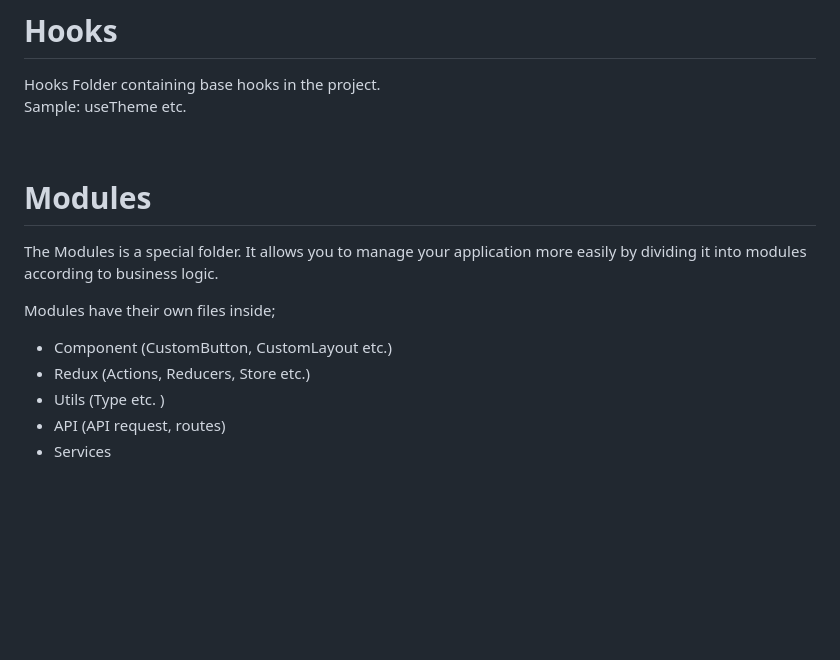
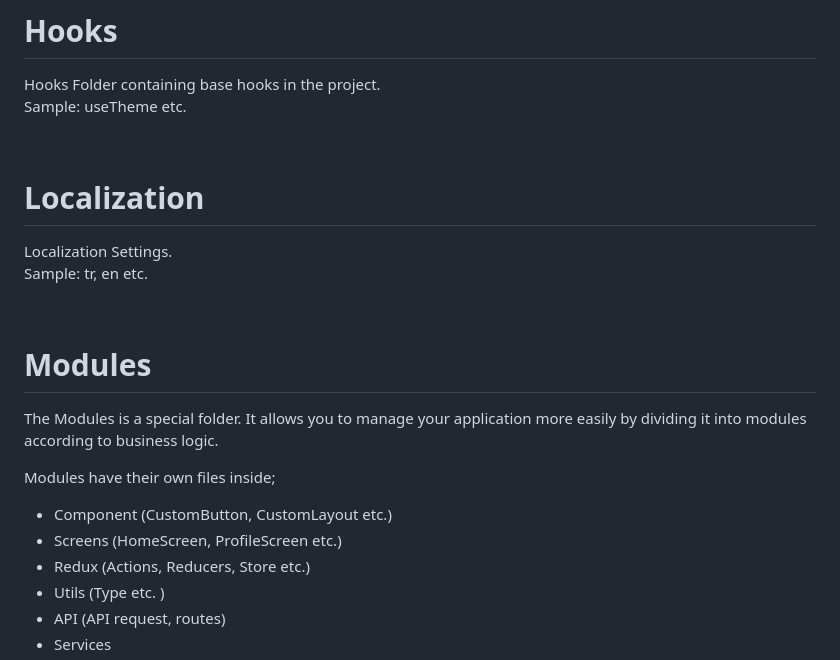
Before and after one commit to Milvasoft/expo-boilerplate, a Markdown page: README.md, the part around one of its changes. Rendered like a GitHub page; blank space fills up the shorter version.

```diff
--- a/README.md
+++ b/README.md
@@ -122,6 +159,14 @@ Sample: useTheme etc.
 
 <br>
 
+<a id="Localization"></a>
+# Localization
+Localization Settings.
+<br>
+Sample: tr, en etc.
+
+<br>
+
 <a id="Modules"></a>
 # Modules
 The Modules is a special folder. It allows you to manage your application more easily by dividing it into modules according to business logic.
@@ -129,6 +174,7 @@ The Modules is a special folder. It allows you to manage your application more e
  Modules have their own files inside;
 
 - Component (CustomButton, CustomLayout etc.)
+- Screens (HomeScreen, ProfileScreen etc.)
 - Redux (Actions, Reducers, Store etc.)
 - Utils (Type etc. )
 - API (API request, routes)
```
Also changed, not shown: other parts of README.md (+64 -21 lines).
